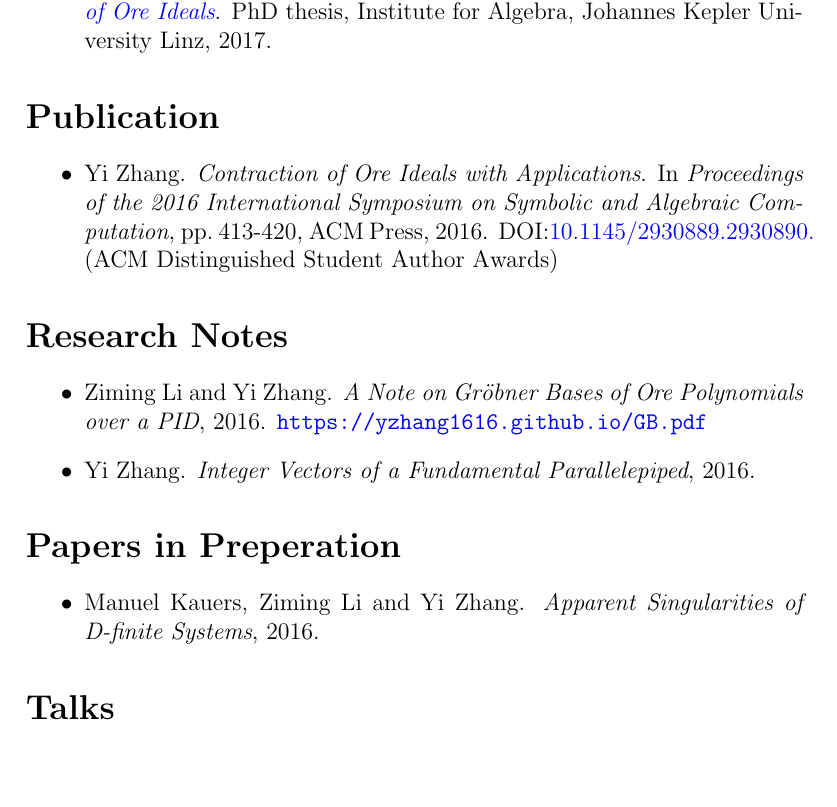
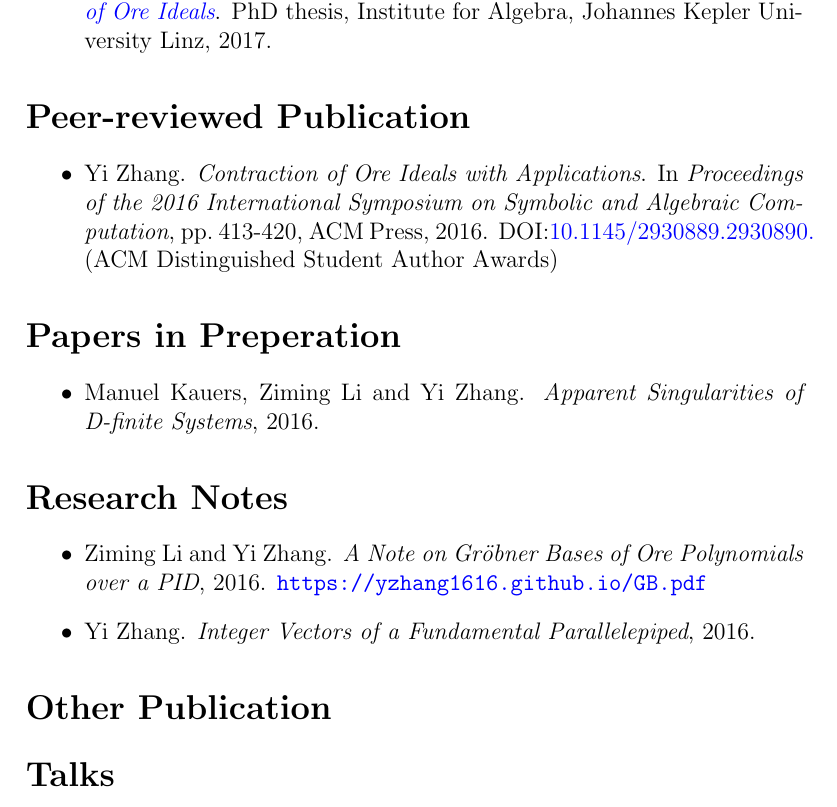
Before and after one commit to yzhang1616/yzhang1616.github.io, a LaTeX CV (CV_Yi_Zhang.tex): part of page 3 of 4, cut so that both start at the same text, the shorter picture padded with empty space. Compiled offline with pdfLaTeX.

Commit message:
minor changes

```diff
--- a/CV_Yi_Zhang.tex
+++ b/CV_Yi_Zhang.tex
@@ -120,12 +120,17 @@ May 2017               & Visiting scholar,
 \end{itemize}
 
 
-\section*{\Large{Publication}}
+\section*{\Large{Peer-reviewed Publication}}
 \begin{itemize}
  \item Yi Zhang. {\em Contraction of Ore Ideals with Applications}.
        In {\em Proceedings of the 2016 International Symposium on Symbolic and Algebraic Computation},
        pp.\ 413-420, ACM Press, 2016. DOI:\href{http://dl.acm.org/citation.cfm?id=2930890}{10.1145/2930889.2930890.}
        (ACM Distinguished Student Author Awards)
+\end{itemize}
+
+\section*{\Large{Papers in Preperation}}
+\begin{itemize}
+ \item Manuel Kauers, Ziming Li and Yi Zhang. {\em Apparent Singularities of D-finite Systems}, 2016.
 \end{itemize}
 
 \section*{\Large{Research Notes}}
@@ -135,10 +140,7 @@ May 2017               & Visiting scholar,
  \item Yi Zhang. {\em Integer Vectors of a Fundamental Parallelepiped}, 2016.
 \end{itemize}
 
-\section*{\Large{Papers in Preperation}}
-\begin{itemize}
- \item Manuel Kauers, Ziming Li and Yi Zhang. {\em Apparent Singularities of D-finite Systems}, 2016.
-\end{itemize}
+\section*{\Large{Other Publication}}
 
 \section*{\Large{Talks}}
 \begin{itemize}
```
Also changed, not shown: CV_Yi_Zhang_Chinese.tex (+6 -4 lines), CV_Yi_Zhang.pdf, CV_Yi_Zhang_Chinese.pdf.
